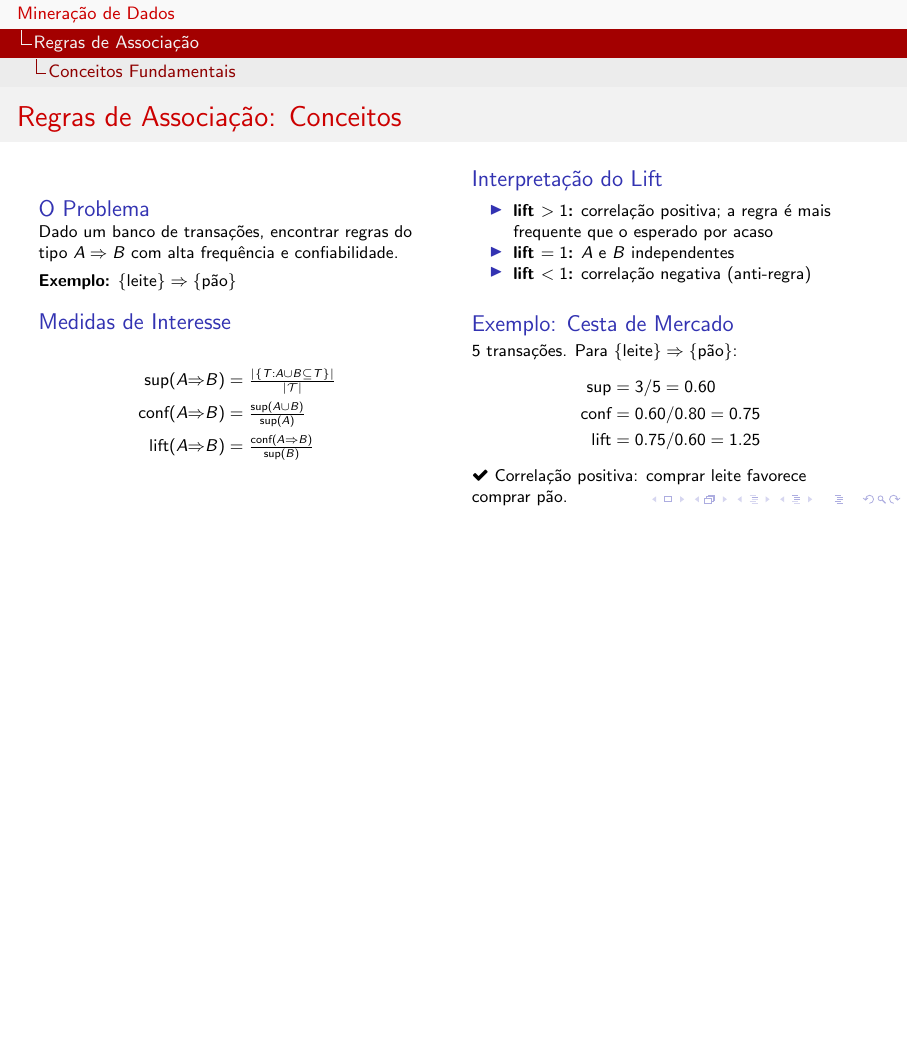
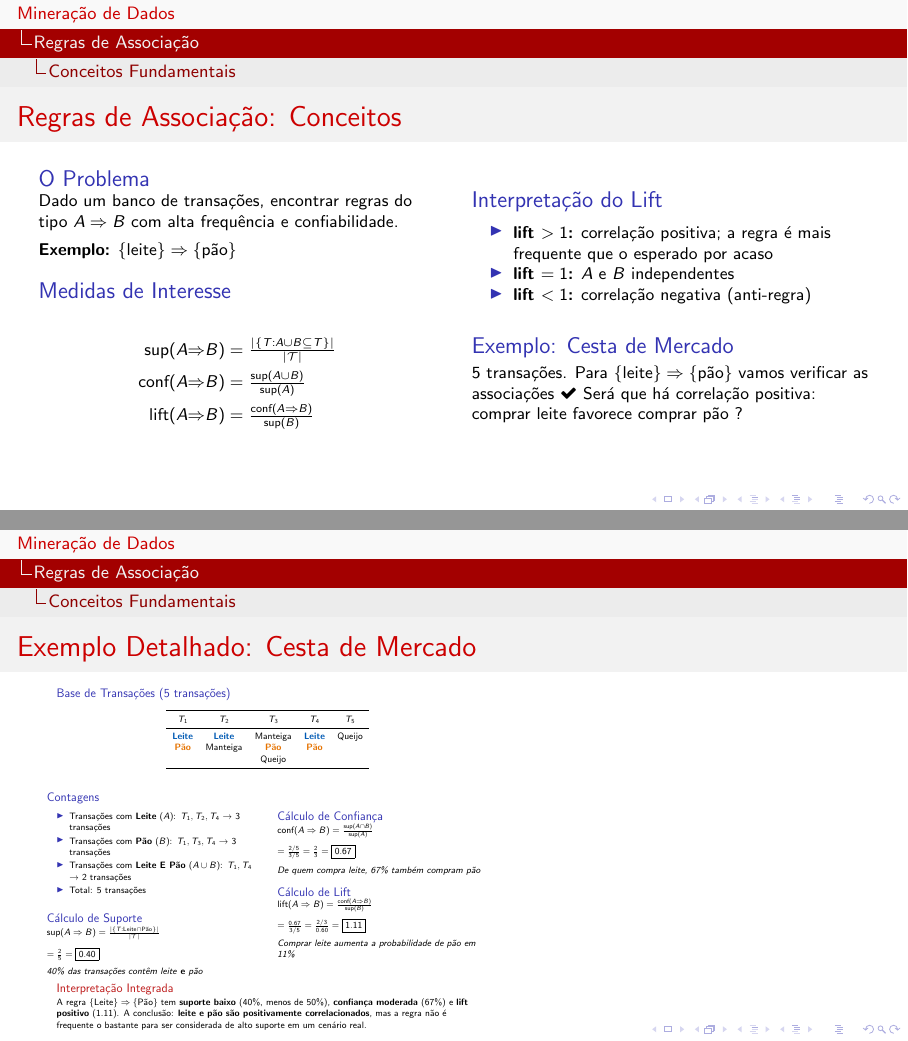
Before and after one commit to eltonsarmanho/DisciplinaMineracaoDados, LaTeX slides (Modulo6_MetodosEstatisticos/Modulo6_Slides.tex): page 70 of 75 before the commit and pages 70 and 76 of 81 after it, the two joined at a grey line, the shorter picture padded with empty space. Compiled offline with pdfLaTeX.

Commit message:
docs: update association rule metrics in lecture slides and clear execution outputs from course notebooks

```diff
--- a/Modulo6_MetodosEstatisticos/Modulo6_Slides.tex
+++ b/Modulo6_MetodosEstatisticos/Modulo6_Slides.tex
@@ -1364,15 +1364,68 @@
         \end{block}
         \begin{block}{Exemplo: Cesta de Mercado}
             \footnotesize
-            5 transações. Para $\{\text{leite}\} \Rightarrow \{\text{pão}\}$:
-            \begin{align*}
-              \text{sup}  &= 3/5 = 0{.}60\\
-              \text{conf} &= 0{.}60/0{.}80 = 0{.}75\\
-              \text{lift} &= 0{.}75/0{.}60 = 1{.}25
-            \end{align*}
-            \faCheck\ Correlação positiva: comprar leite favorece comprar pão.
-        \end{block}
-    \end{columns}
+            5 transações. Para $\{\text{leite}\} \Rightarrow \{\text{pão}\}$ vamos verificar as associações
+            \faCheck\ Será que há correlação positiva: comprar leite favorece comprar pão ?
+        \end{block}
+    \end{columns}
+\end{frame}
+
+% --- Frame: Exemplo Detalhado ---
+\begin{frame}[shrink=3]{Exemplo Detalhado: Cesta de Mercado}
+    \begin{block}{Base de Transações (5 transações)}
+        \begin{center}\footnotesize
+        \begin{tabular}{ccccc}
+        \toprule
+        $T_1$ & $T_2$ & $T_3$ & $T_4$ & $T_5$ \\
+        \midrule
+        \textcolor{mineblue}{\textbf{Leite}} & \textcolor{mineblue}{\textbf{Leite}} & Manteiga & \textcolor{mineblue}{\textbf{Leite}} & Queijo \\
+        \textcolor{mineorange}{\textbf{Pão}} & Manteiga & \textcolor{mineorange}{\textbf{Pão}} & \textcolor{mineorange}{\textbf{Pão}} & \\
+        & & Queijo & & \\
+        \bottomrule
+        \end{tabular}
+        \end{center}
+    \end{block}
+    \pause
+    \begin{columns}
+        \column{0.5\textwidth}
+        \begin{block}{Contagens}
+            \footnotesize
+            \begin{itemize}
+                \item Transações com \textbf{Leite} $(A)$: $T_1, T_2, T_4$ → 3 transações
+                \item Transações com \textbf{Pão} $(B)$: $T_1, T_3, T_4$ → 3 transações
+                \item Transações com \textbf{Leite E Pão} $(A \cup B)$: $T_1, T_4$ → 2 transações
+                \item Total: 5 transações
+            \end{itemize}
+        \end{block}
+        \pause
+        \begin{block}{Cálculo de Suporte}
+            \footnotesize
+            $\text{sup}(A \Rightarrow B) = \frac{|\{T: \text{Leite} \cap \text{Pão}\}|}{|\mathcal{T}|}$\\[6pt]
+            $= \frac{2}{5} = \boxed{0{.}40}$\\[6pt]
+            \textit{40\% das transações contêm leite \textbf{e} pão}
+        \end{block}
+        \column{0.5\textwidth}
+        \pause
+        \begin{block}{Cálculo de Confiança}
+            \footnotesize
+            $\text{conf}(A \Rightarrow B) = \frac{\text{sup}(A \cap B)}{\text{sup}(A)}$\\[6pt]
+            $= \frac{2/5}{3/5} = \frac{2}{3} = \boxed{0{.}67}$\\[6pt]
+            \textit{De quem compra leite, 67\% também compram pão}
+        \end{block}
+        \pause
+        \begin{block}{Cálculo de Lift}
+            \footnotesize
+            $\text{lift}(A \Rightarrow B) = \frac{\text{conf}(A \Rightarrow B)}{\text{sup}(B)}$\\[6pt]
+            $= \frac{0{.}67}{3/5} = \frac{2/3}{0{.}60} = \boxed{1{.}11}$\\[6pt]
+            \textit{Comprar leite aumenta a probabilidade de pão em 11\%}
+        \end{block}
+    \end{columns}
+    \pause
+    \begin{alertblock}{Interpretação Integrada}
+        \footnotesize
+        A regra $\{\text{Leite}\} \Rightarrow \{\text{Pão}\}$ tem \textbf{suporte baixo} (40\%, menos de 50\%), \textbf{confiança moderada} (67\%) e \textbf{lift positivo} (1.11).
+        A conclusão: \textbf{leite e pão são positivamente correlacionados}, mas a regra não é frequente o bastante para ser considerada de alto suporte em um cenário real.
+    \end{alertblock}
 \end{frame}
 
 % % ==============================================================================
```
Also changed, not shown: Modulo6_MetodosEstatisticos/Modulo6_Slides.pdf, 5 other files.
